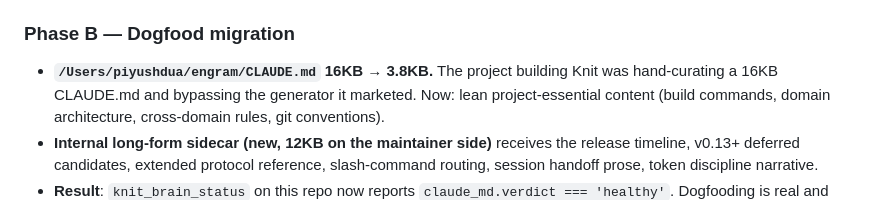
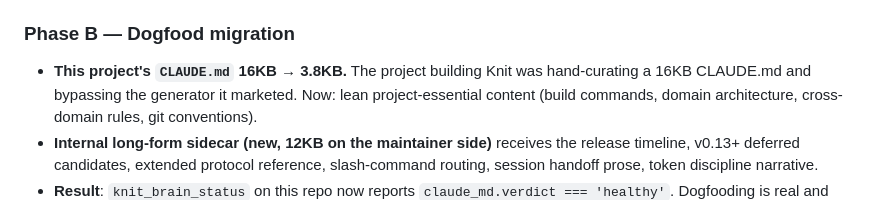
Before and after one commit to PDgit12/knit, a Markdown page: CHANGELOG.md, the part around the change. Drawn GitHub-style.

Commit message:
docs: scrub maintainer absolute path from CHANGELOG (/Users/piyushdua/... → 'this project')
Final pre-publish privacy pass. The npm bundle (dist/) was already clean; this
removes the one real machine-path leak on the GitHub surface. Git commits use the
GitHub noreply email (no personal email). Remaining @piyushdua/engram-dev refs are
historical npm package-rename entries (that package is public + deprecated on npm).

```diff
--- a/CHANGELOG.md
+++ b/CHANGELOG.md
@@ -821,7 +821,7 @@ Five phases, all shipped on this release:
 
 ### Phase B — Dogfood migration
 
-- **`/Users/piyushdua/engram/CLAUDE.md` 16KB → 3.8KB.** The project
+- **This project's `CLAUDE.md` 16KB → 3.8KB.** The project
   building Knit was hand-curating a 16KB CLAUDE.md and bypassing the
   generator it marketed. Now: lean project-essential content (build
   commands, domain architecture, cross-domain rules, git conventions).
```
